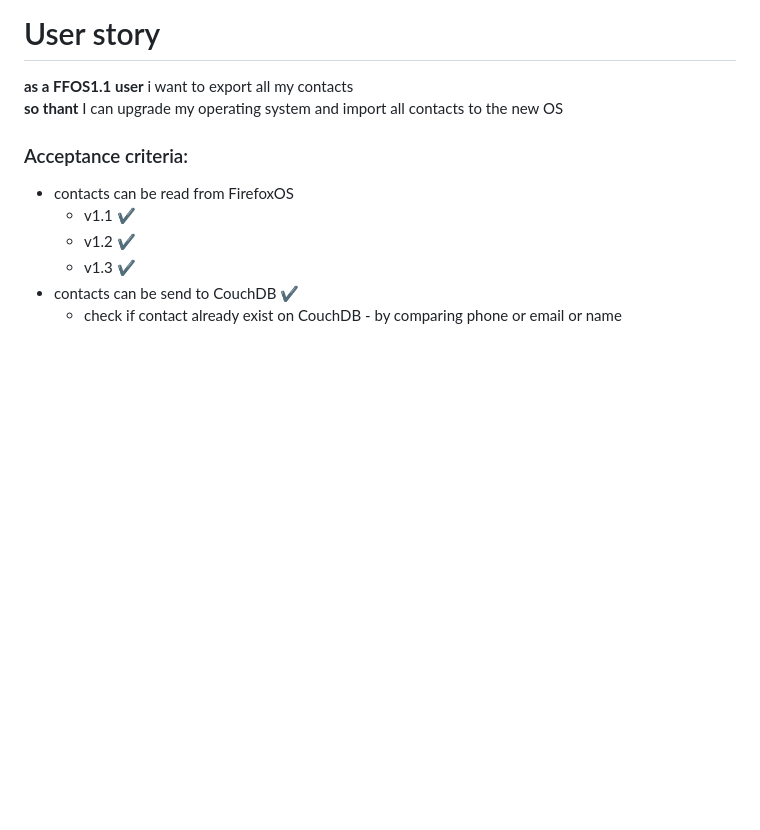
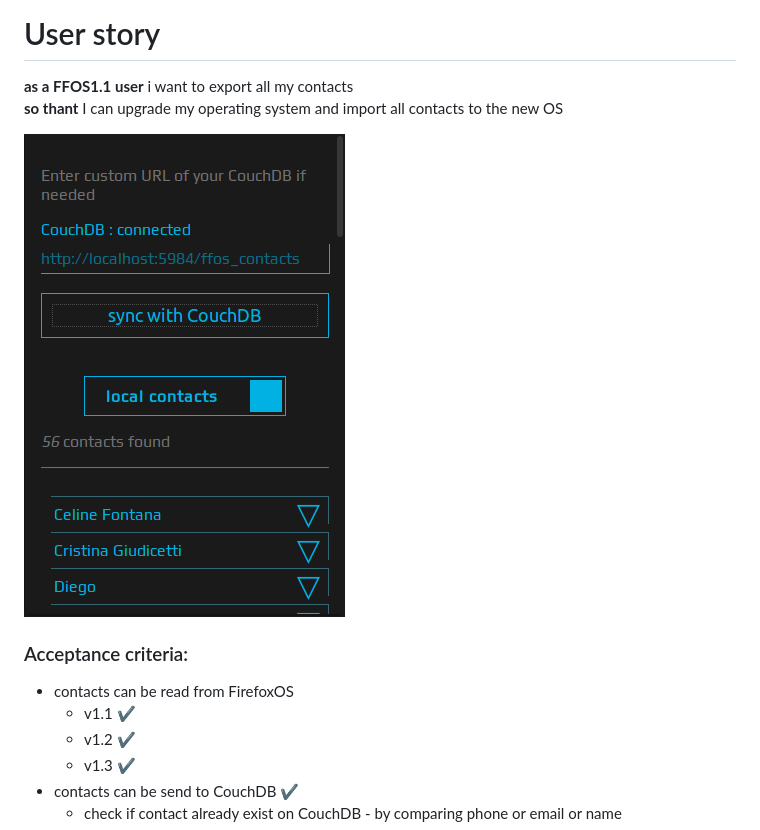
Before and after one commit to peponi/FirefoxOS1.2-contacts-export-webapp, a Markdown page: README.md, the part around the change. Rendered like a GitHub page; pictures changed too: screenshot.png (added); blank space fills up the shorter version.

Commit message:
add screenshot to README

```diff
--- a/README.md
+++ b/README.md
@@ -2,6 +2,8 @@
 
 **as a  FFOS1.1 user** i want to export all my contacts
 **so thant** I can upgrade my operating system and import all contacts to the new OS
+
+![Screen Shot](screenshot.png)
 
 ### Acceptance criteria:
 
```
Also changed, not shown: 1 other file.
